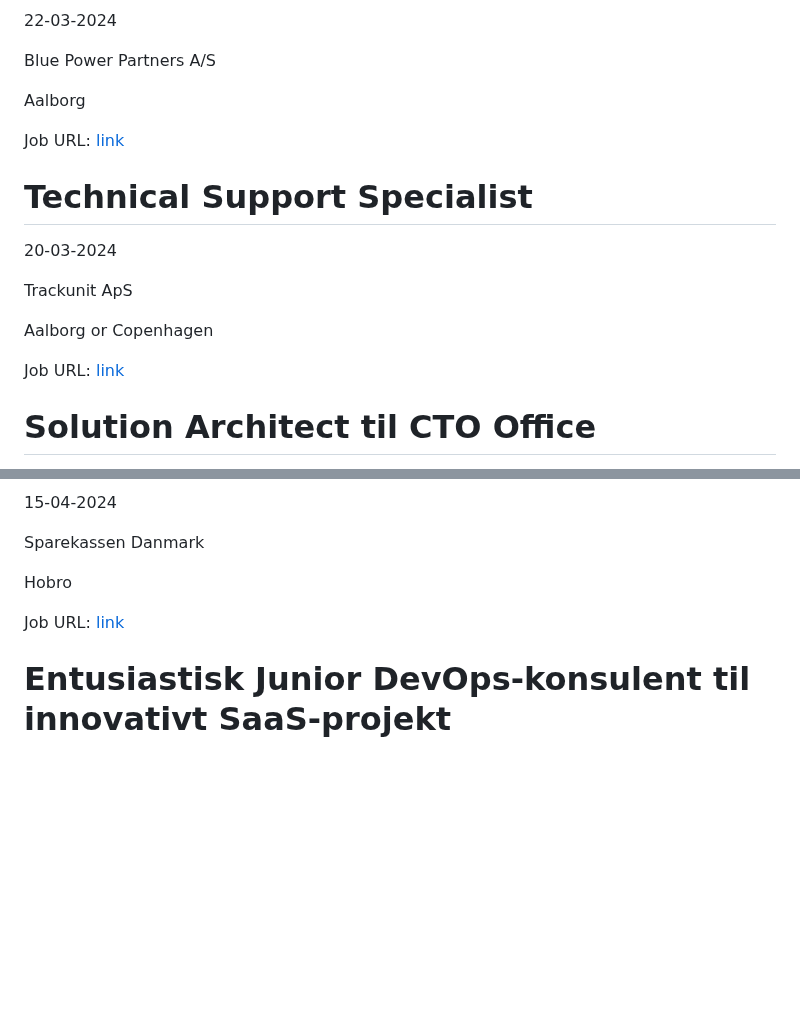
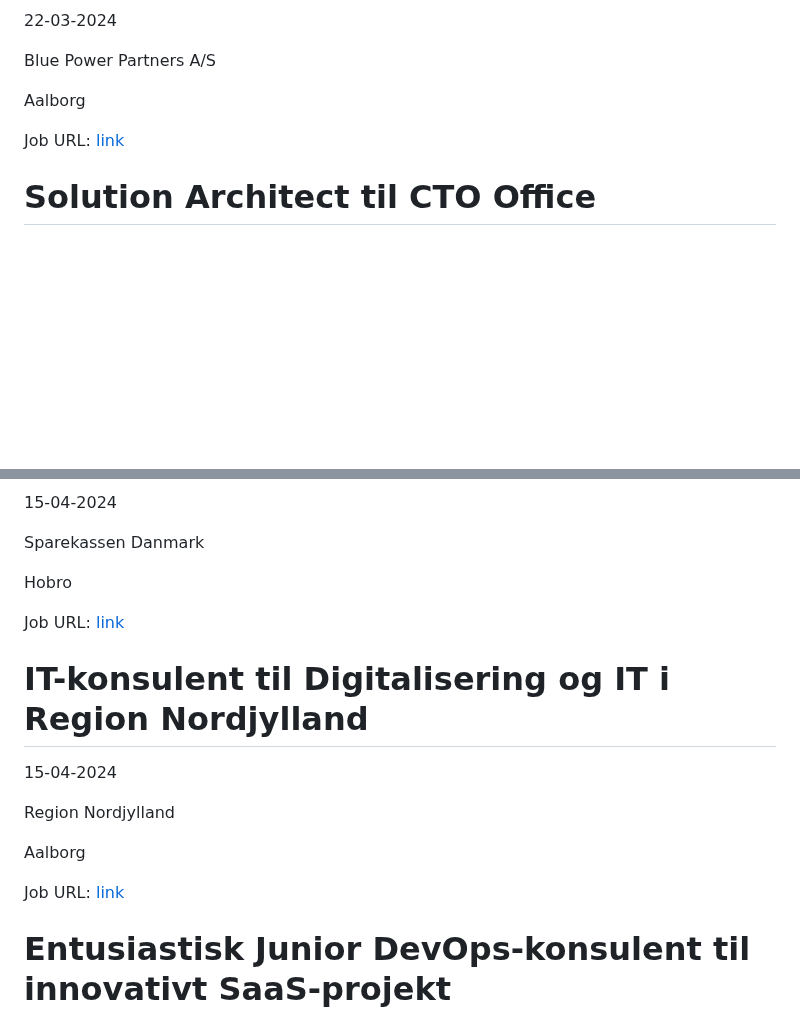
Before and after one commit to researchersec/jobscraper, a Markdown page: it/README.md, 2 parts joined by grey strips. GitHub-like rendering; blank space fills up the shorter version.

Commit message:
Auto scrape and update it/README.md

```diff
--- a/it/README.md
+++ b/it/README.md
@@ -68,16 +68,6 @@ Aalborg
 Job URL: [link](https://app.elvium.com/en/positions/25699/job_posting)
 
 
-# Technical Support Specialist
-20-03-2024
-
-Trackunit ApS
-
-Aalborg or Copenhagen
-
-Job URL: [link](https://careers.trackunit.com/jobs/3720173-technical-support-specialist?promotion=953667-jobindex)
-
-
 # Solution Architect til CTO Office
 16-04-2024
 
@@ -128,6 +118,16 @@ Hobro
 Job URL: [link](https://www.jobindex.dk/jobannonce/505636/it-sikkerhedskonsulent)
 
 
+# IT-konsulent til Digitalisering og IT i Region Nordjylland
+15-04-2024
+
+Region Nordjylland
+
+Aalborg
+
+Job URL: [link](https://www.jobindex.dk/jobannonce/r12427075/it-konsulent-til-digitalisering-og-it-i-region-nordjylland)
+
+
 # En­tu­si­a­stisk Junior DevOps-konsulent til in­nova­tivt SaaS-projekt
 11-04-2024
 
```
